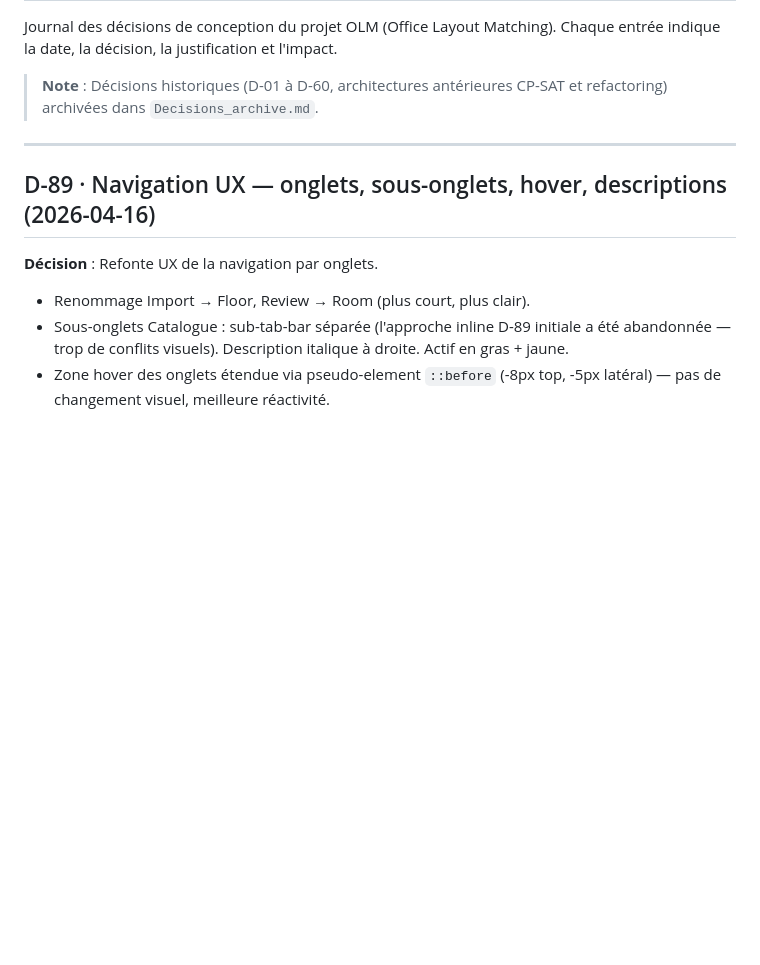
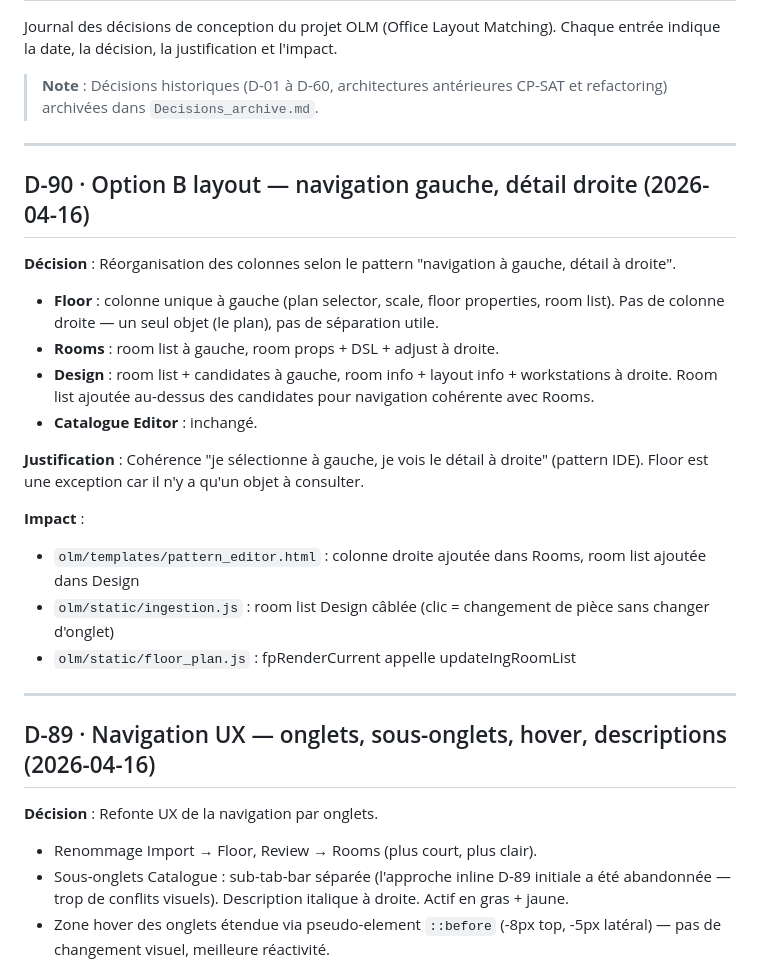
Before and after one commit to pgstudio64/olm, a Markdown page: docs/Decisions.md, the part around the change. GitHub-like rendering; blank space fills up the shorter version.

Commit message:
Docs: D-90 Option B layout + CHANGELOG + TODO mis à jour
Co-Authored-By: Claude Opus 4.6 (1M context) <noreply@anthropic.com>

```diff
--- a/docs/Decisions.md
+++ b/docs/Decisions.md
@@ -7,11 +7,29 @@ Chaque entrée indique la date, la décision, la justification et l'impact.
 
 ---
 
+## D-90 · Option B layout — navigation gauche, détail droite (2026-04-16)
+
+**Décision** : Réorganisation des colonnes selon le pattern "navigation à gauche, détail à droite".
+
+- **Floor** : colonne unique à gauche (plan selector, scale, floor properties, room list). Pas de colonne droite — un seul objet (le plan), pas de séparation utile.
+- **Rooms** : room list à gauche, room props + DSL + adjust à droite.
+- **Design** : room list + candidates à gauche, room info + layout info + workstations à droite. Room list ajoutée au-dessus des candidates pour navigation cohérente avec Rooms.
+- **Catalogue Editor** : inchangé.
+
+**Justification** : Cohérence "je sélectionne à gauche, je vois le détail à droite" (pattern IDE). Floor est une exception car il n'y a qu'un objet à consulter.
+
+**Impact** :
+- `olm/templates/pattern_editor.html` : colonne droite ajoutée dans Rooms, room list ajoutée dans Design
+- `olm/static/ingestion.js` : room list Design câblée (clic = changement de pièce sans changer d'onglet)
+- `olm/static/floor_plan.js` : fpRenderCurrent appelle updateIngRoomList
+
+---
+
 ## D-89 · Navigation UX — onglets, sous-onglets, hover, descriptions (2026-04-16)
 
 **Décision** : Refonte UX de la navigation par onglets.
 
-- Renommage Import → Floor, Review → Room (plus court, plus clair).
+- Renommage Import → Floor, Review → Rooms (plus court, plus clair).
 - Sous-onglets Catalogue : sub-tab-bar séparée (l'approche inline D-89 initiale a été abandonnée — trop de conflits visuels). Description italique à droite. Actif en gras + jaune.
 - Zone hover des onglets étendue via pseudo-element `::before` (-8px top, -5px latéral) — pas de changement visuel, meilleure réactivité.
 - Onglets Review/Design masqués (`display:none`) tant qu'aucun plan n'est chargé. Sections Scale/Floor Properties/Room List conditionnelles.
```
Also changed, not shown: docs/CHANGELOG.md (+3 -0 lines), docs/TODO.md (+1 -1 lines).
